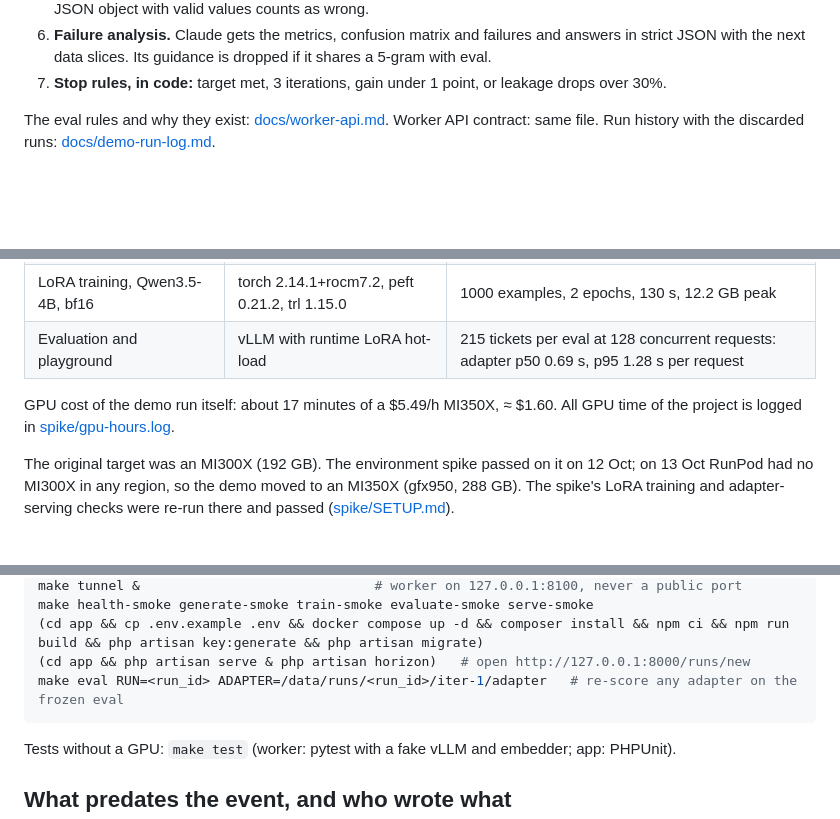
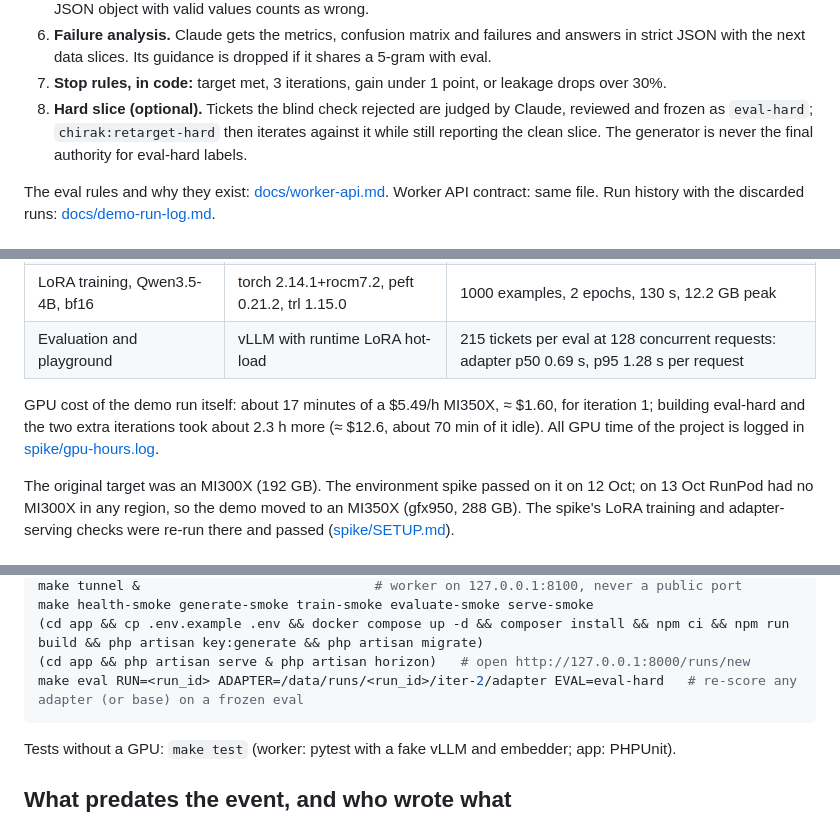
Before and after one commit to escapeboy/chirak, a Markdown page: README.md, 3 parts joined by grey strips. Rendered like a GitHub page; blank space fills up the shorter version.

````diff
--- a/README.md
+++ b/README.md
@@ -59,6 +81,9 @@ flowchart LR
 6. **Failure analysis.** Claude gets the metrics, confusion matrix and failures and answers in
    strict JSON with the next data slices. Its guidance is dropped if it shares a 5-gram with eval.
 7. **Stop rules, in code:** target met, 3 iterations, gain under 1 point, or leakage drops over 30%.
+8. **Hard slice (optional).** Tickets the blind check rejected are judged by Claude, reviewed and
+   frozen as `eval-hard`; `chirak:retarget-hard` then iterates against it while still reporting the
+   clean slice. The generator is never the final authority for eval-hard labels.
 
 The eval rules and why they exist: [docs/worker-api.md](docs/worker-api.md). Worker API contract:
 same file. Run history with the discarded runs: [docs/demo-run-log.md](docs/demo-run-log.md).
@@ -72,8 +97,9 @@ same file. Run history with the discarded runs: [docs/demo-run-log.md](docs/demo
 | LoRA training, Qwen3.5-4B, bf16 | torch 2.14.1+rocm7.2, peft 0.21.2, trl 1.15.0 | 1000 examples, 2 epochs, 130 s, 12.2 GB peak |
 | Evaluation and playground | vLLM with runtime LoRA hot-load | 215 tickets per eval at 128 concurrent requests: adapter p50 0.69 s, p95 1.28 s per request |
 
-GPU cost of the demo run itself: about 17 minutes of a $5.49/h MI350X, ≈ $1.60. All GPU time of the
-project is logged in [spike/gpu-hours.log](spike/gpu-hours.log).
+GPU cost of the demo run itself: about 17 minutes of a $5.49/h MI350X, ≈ $1.60, for iteration 1;
+building eval-hard and the two extra iterations took about 2.3 h more (≈ $12.6, about 70 min of it
+idle). All GPU time of the project is logged in [spike/gpu-hours.log](spike/gpu-hours.log).
 
 The original target was an MI300X (192 GB). The environment spike passed on it on 12 Oct; on 13 Oct
 RunPod had no MI300X in any region, so the demo moved to an MI350X (gfx950, 288 GB). The spike's
@@ -93,7 +119,7 @@ make tunnel &                              # worker on 127.0.0.1:8100, never a p
 make health-smoke generate-smoke train-smoke evaluate-smoke serve-smoke
 (cd app && cp .env.example .env && docker compose up -d && composer install && npm ci && npm run build && php artisan key:generate && php artisan migrate)
 (cd app && php artisan serve & php artisan horizon)   # open http://127.0.0.1:8000/runs/new
-make eval RUN=<run_id> ADAPTER=/data/runs/<run_id>/iter-1/adapter   # re-score any adapter on the frozen eval
+make eval RUN=<run_id> ADAPTER=/data/runs/<run_id>/iter-2/adapter EVAL=eval-hard   # re-score any adapter (or base) on a frozen eval
 ```
 
 Tests without a GPU: `make test` (worker: pytest with a fake vLLM and embedder; app: PHPUnit).
````
Also changed, not shown: other parts of README.md (+33 -11 lines), docs/demo-script.md (+6 -0 lines), docs/img/dashboard.png, docs/img/report.png, 7 other files.
